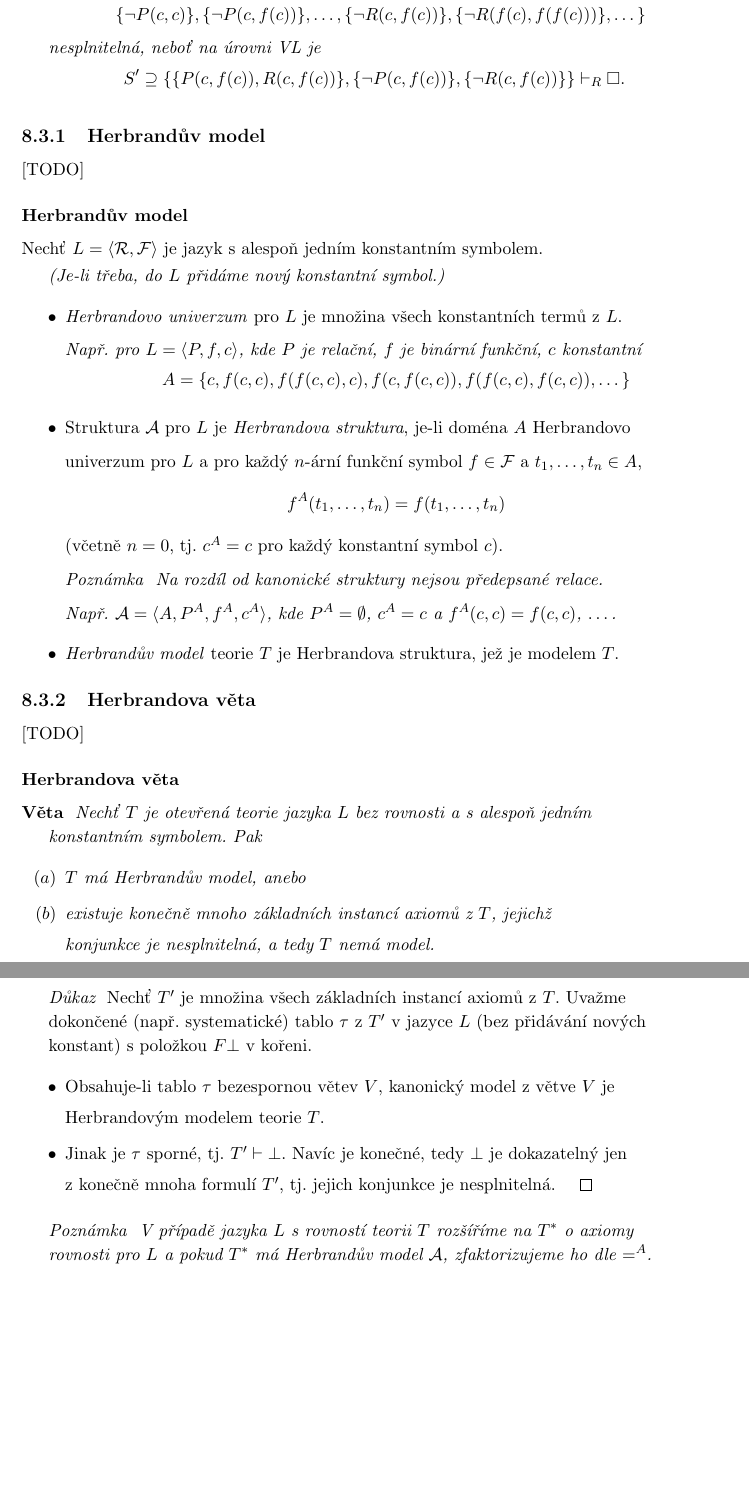
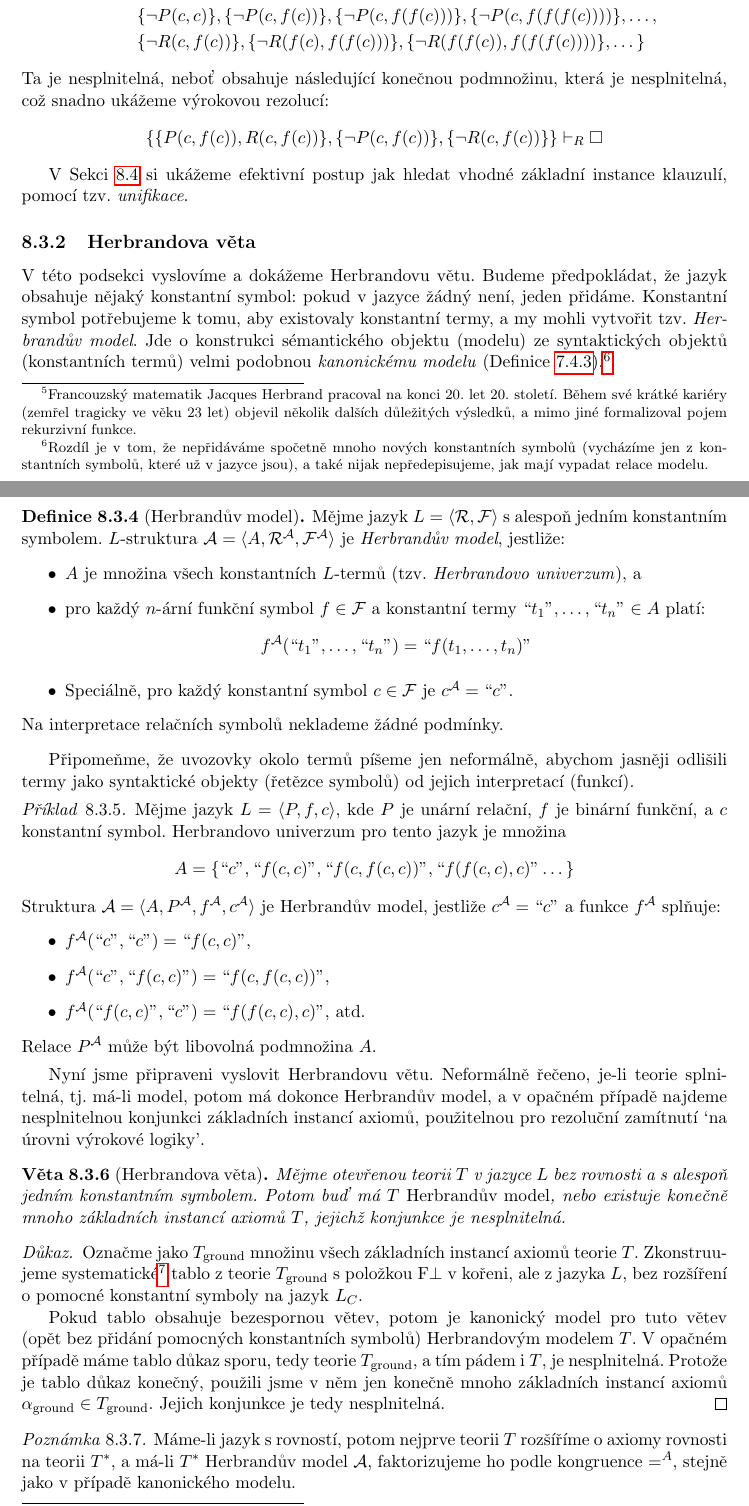
Before and after one commit to jbulin-mff-uk/nail062, a LaTeX document (lecture/lecture-notes/lecture-notes.tex, which reads lecture/lecture-notes/chapters/chapter8.tex): two parts of pages 121 and 122 of 156 before the commit and two parts of pages 120 and 121 of 155 after it, joined at a grey line, cut at the place of the change, the shorter picture padded with empty space. The pictures show the PDF file lecture/lecture-notes/lecture-notes.pdf that the author committed with the source.

Commit message:
Finish Grounding

```diff
--- a/lecture/lecture-notes/chapters/chapter8.tex
+++ b/lecture/lecture-notes/chapters/chapter8.tex
@@ -246,2 +250,4 @@ V následujícím lemmatu ukážeme klíčovou vlastnost skolemovy varianty:
+\end{enumerate}
+\end{lemma}
 
-\begin{lemma}
+\begin{proof}
@@ -249,0 +257,3 @@ V následujícím lemmatu ukážeme klíčovou vlastnost skolemovy varianty:
+\end{proof}
+
+\begin{remark}
@@ -250,2 +270,11 @@ V následujícím lemmatu ukážeme klíčovou vlastnost skolemovy varianty:
+\subsection{Skolemova věta}
+
+V této podsekci shrneme celý postup popsaný v předchozích podsekcích. Klíčem je následující věta norského logika Thoralfa Skolema:
+
+\begin{theorem}[Skolemova věta]
+    Každá teorie má otevřenou konzervativní extenzi.
+\end{theorem}
 \begin{proof}
+    Mějme $L$-teorii $T$. Každý axiom nahradíme jeho generálním uzávěrem (není-li to už sentence) a převedeme do PNF, tím získáme ekvivalentní teorii $T'$. Nyní nahradíme každý axiom teorie $T'$ jeho Skolemovou variantou. Tím získáme teorii $T''$ v rozšířeném jazyce $L'$. Z Lemmatu \ref{lemma:skolem-variant-conservative-extension} plyne, že $L$-redukt každého modelu $T''$ je modelem $T'$, tedy $T''$ je extenzí $T'$, a že každý model $T'$ lze expandovat do jazyka $L'$ na model $T''$, tedy jde o konzervativní extenzi. Teorie $T''$ je axiomatizovaná univerzálními sentencemi, odstraníme-li kvantifikátorové prefixy (tj. vezmeme-li jádra axiomů), získáme ekvivalentní otevřenou teorii $T'''$, která je hledanou konzervativní extenzí.
+\end{proof}
 
@@ -251,0 +294,15 @@ V následujícím lemmatu ukážeme klíčovou vlastnost skolemovy varianty:
+\begin{definition}[Základní instance]
+    Mějme otevřenou formuli $\varphi$ ve volných proměnných $x_1,\dots,x_n$. Řekneme, že instance $\varphi(x_1/t_1,\dots,x_n/t_n)$ je \emph{základní (ground) instance}, jsou-li všechny termy $t_1,\dots,t_n$ konstantní (ground).
+\end{definition}
+
+\begin{example}
+    Teorie $T=\{P(x,y)\lor R(x,y),\neg P(c,y),\neg R(x,f(x))\}$ v jazyce $L=\langle P,R,f,c \rangle$ nemá model. Můžeme to doložit následující konjunkcí základních instancí axiomů, kde za proměnnou $x$ substituujeme konstantu $c$ a za $y$ konstantní term $f(c)$:
+$$
+(P(c,f(c))\lor R(c,f(c)))\ \land\ \neg P(c,f(c))\ \land\ \neg R(c,f(c))
+$$
+\end{example}
+Tato sentence je zjevně nesplnitelná. Základní atomické sentence $(P(c,f(c))$ a $R(c,f(c))$ můžeme navíc (díky tomu, že neobsahují proměnné) chápat jako výrokové proměnné $p_1,p_2$, kde $p_1$ znamená `platí $P(c,f(c))$' a $p_2$ znamená `platí $R(c,f(c))$'. Dostáváme potom následující výrok, který lze snadno zamítnout rezolucí:
+$$
+(p_1 \lor p_2) \land \neg p_1 \land \neg p_2
+$$
+Tomuto procesu převedení na základní instance (a tím do výrokové logiky) říkáme `grounding'. Za chvíli ho zformalizujeme a dokážeme \emph{Herbrandovu větu},\footnote{Francouzský matematik Jacques Herbrand pracoval na konci 20. let 20. století. Během své krátké kariéry (zemřel tragicky ve věku 23 let) objevil několik dalších důležitých výsledků, a mimo jiné formalizoval pojem rekurzivní funkce.} která říká, že taková nesplnitelná konjunkce základních instancí axiomů existuje pro každou nesplnitelnou teorii.
@@ -251,0 +316,70 @@ V následujícím lemmatu ukážeme klíčovou vlastnost skolemovy varianty:
+\begin{example}
+Máme-li CNF formuli $S=\{\{P(x,y),R(x,y)\},\{\neg P(c,y)\},\{\neg R(x,f(x))\}\}$ v jazyce $L=\langle f,c\rangle$, nahradíme ji následující nekonečnou formulí $S'$:
+\begin{align*}
+    S'=\{&\{P(c,c),R(c,c)\},\{P(c,f(c)),R(c,f(c))\},\{P(f(c),c),R(f(c),c)\},\dots,\\
+    &\{\neg P(c,c)\}, \{\neg P(c,f(c))\},\{\neg P(c,f(f(c)))\},\{\neg P(c,f(f(f(c))))\}, \dots,\\
+    &\{\neg R(c,f(c))\}, \{\neg R(f(c),f(f(c)))\},\{\neg R(f(f(c)),f(f(f(c))))\},\dots\}
+\end{align*}
+Ta je nesplnitelná, neboť obsahuje následující konečnou podmnožinu, která je nesplnitelná, což snadno ukážeme výrokovou rezolucí:
+$$
+\{\{P(c,f(c)),R(c,f(c))\},\{\neg P(c,f(c))\},\{\neg R(c,f(c))\}\}\proves_R\square
+$$
+\end{example}
+V Sekci \ref{section:unification} si ukážeme efektivní postup jak hledat vhodné základní instance klauzulí, pomocí tzv. \emph{unifikace}.
+
+
+\subsection{Herbrandova věta}
+
+V této podsekci vyslovíme a dokážeme Herbrandovu větu. Budeme předpokládat, že jazyk obsahuje nějaký konstantní symbol: pokud v jazyce žádný není, jeden přidáme. Konstantní symbol potřebujeme k tomu, aby existovaly konstantní termy, a my mohli vytvořit tzv. \emph{Herbrandův model}. Jde o konstrukci sémantického objektu (modelu) ze syntaktických objektů (konstantních termů) velmi podobnou \emph{kanonickému modelu} (Definice \ref{definition:canonical-model-predicate}).\footnote{Rozdíl je v tom, že nepřidáváme spočetně mnoho nových konstantních symbolů (vycházíme jen z konstantních symbolů, které už v jazyce jsou), a také nijak nepředepisujeme, jak mají vypadat relace modelu.}
+
+\begin{definition}[Herbrandův model]
+Mějme jazyk $L=\langle\mathcal R,\mathcal F\rangle$ s alespoň jedním konstantním symbolem. $L$-struktura $\A=\langle A,\mathcal R^\A,\mathcal F^\A\rangle$ je \emph{Herbrandův model}, jestliže:
+\begin{itemize}
+    \item $A$ je množina všech konstantních $L$-termů (tzv. \emph{Herbrandovo univerzum}), a
+    \item pro každý $n$-ární funkční symbol $f\in\mathcal F$ a konstantní termy $\text{``$t_1$''},\dots,\text{``$t_n$''}\in A$ platí:
+    $$
+    f^\A(\text{``$t_1$''},\dots,\text{``$t_n$''})=\text{``$f(t_1,\dots,t_n)$''}
+    $$
+    \item Speciálně, pro každý konstantní symbol $c\in\mathcal F$ je $c^\A=\text{``$c$''}$.
+\end{itemize}
+Na interpretace relačních symbolů neklademe žádné podmínky.
+\end{definition}
+
+Připomeňme, že uvozovky okolo termů píšeme jen neformálně, abychom jasněji odlišili termy jako syntaktické objekty (řetězce symbolů) od jejich interpretací (funkcí).
+
+\begin{example}
+Mějme jazyk $L=\langle P,f,c\rangle$, kde $P$ je unární relační, $f$ je binární funkční, a $c$ konstantní symbol. Herbrandovo univerzum pro tento jazyk je množina
+$$
+A=\{\text{``$c$''},\text{``$f(c,c)$''},\text{``$f(c,f(c,c))$''},\text{``$f(f(c,c),c)$''}\dots\}
+$$
+Struktura $\A=\langle A,P^\A,f^\A,c^\A\rangle$ je Herbrandův model, jestliže $c^\A=\text{``$c$''}$ a funkce $f^\A$ splňuje:
+\begin{itemize}
+    \item $f^\A(\text{``$c$''},\text{``$c$''})=\text{``$f(c,c)$''}$,
+    \item $f^\A(\text{``$c$''},\text{``$f(c,c)$''})=\text{``$f(c,f(c,c))$''}$,
+    \item $f^\A(\text{``$f(c,c)$''},\text{``$c$''})=\text{``$f(f(c,c),c)$''}$, atd.
+\end{itemize}
+Relace $P^\A$ může být libovolná podmnožina $A$.
+\end{example}
+
+Nyní jsme připraveni vyslovit Herbrandovu větu. Neformálně řečeno, je-li teorie splnitelná, tj. má-li model, potom má dokonce Herbrandův model, a v opačném případě najdeme nesplnitelnou konjunkci základních instancí axiomů, použitelnou pro rezoluční zamítnutí `na úrovni výrokové logiky'.
+
+
+\begin{theorem}[Herbrandova věta]
+Mějme otevřenou teorii $T$ v jazyce $L$ bez rovnosti a s alespoň jedním konstantním symbolem. Potom buď má $T$ \emph{Herbrandův model}, nebo existuje konečně mnoho základních instancí axiomů $T$, jejichž konjunkce je nesplnitelná.
+\end{theorem}
+\begin{proof}
+Označme jako $T_\text{ground}$ množinu všech základních instancí axiomů teorie $T$. Zkonstruujeme systematické\footnote{Nebo libovolné dokončené tablo, ale tak, abychom sporné větve už neprodlužovali.} tablo z teorie $T_\text{ground}$ s položkou $\F\bot$ v kořeni, ale z jazyka $L$, bez rozšíření o pomocné konstantní symboly na jazyk $L_C$.
+
+Pokud tablo obsahuje bezespornou větev, potom je kanonický model pro tuto větev (opět bez přidání pomocných konstantních symbolů) Herbrandovým modelem $T$. V opačném případě máme tablo důkaz sporu, tedy teorie $T_\text{ground}$, a tím pádem i $T$, je nesplnitelná. Protože je tablo důkaz konečný, použili jsme v něm jen konečně mnoho základních instancí axiomů $\alpha_\text{ground}\in T_\text{ground}$. Jejich konjunkce je tedy nesplnitelná.
+\end{proof}
+
+\begin{remark}
+Máme-li jazyk s rovností, potom nejprve teorii $T$ rozšíříme o axiomy rovnosti na teorii $T^*$, a má-li $T^*$ Herbrandův model $\A$, faktorizujeme ho podle kongruence $=^A$, stejně jako v případě kanonického modelu.
+\end{remark}
+
+Na závěr této sekce vyslovíme dva důsledky Herbrandovy věty.
+
+\begin{corollary}
+    Mějme otevřenou formuli $\varphi(x_1,\dots,x_n)$ v jazyce $L$ s alespoň jedním konstantním symbolem. Potom existují konstantní $L$-termy $t_{ij}$ ($1\leq i\leq m,1\leq j\leq n$) takové, že sentence
+    $$
+    (\exists x_1)\dots(\exists x_n)\varphi(x_1,\dots,x_n)$$
@@ -276,8 +397,0 @@ V následujícím lemmatu ukážeme klíčovou vlastnost skolemovy varianty:
-\end{enumerate}}
-\smallskip
-
-{\it \myblue{Poznámka}\ \ Na rozdíl od extenze o definici funkčního symbolu, expanze
-\smallskip
-
-v tvrzení $(2)$ tentokrát nemusí být jednoznačná.}
-\medskip
@@ -292,7 +397,0 @@ $(2)$ Nechť \mygreen{$\mathcal{A}\models \varphi$}. Pak existuje funkce $f^{A}\
-\smallskip
-
-ohodnocení $e$ platí \mygreen{$\mathcal{A}\models \psi[e(y/a)]$}, kde \mygreen{$a=f^{A}(e(x_1),\dots,e(x_n))$}, a tedy
-\smallskip
-
-expanze $\mathcal{A'}$ struktury $\mathcal{A}$ o funkci $f^{A}$ je modelem $\varphi'$. $\qed$
-\medskip
@@ -352,19 +397,0 @@ pro $\varphi$, $\varphi'$ rovněž platí. Tedy $\varphi$, $\varphi'$ jsou \mybl
-    \vspace{0.5mm}
-
-    \item Jelikož je redukt každého modelu teorie $T'$ na jazyk $L$ modelem teorie $T$,
-    \vspace{0.5mm}
-
-    je $T'$ \myblue{extenze} $T$.
-    \vspace{0.5mm}
-
-    \item Jelikož i každý model teorie $T$ lze expandovat na model teorie $T'$, je to
-    \vspace{0.5mm}
-
-    extenze \myblue{konzervativní}.
-    \vspace{0.5mm}
-
-    \item Jelikož každý axiom teorie $T'$ je univerzální sentence, jejich nahrazením
-    \vspace{0.5mm}
-
-    za \myblue{otevřená jádra} získáme otevřenou teorii $T^*$ ekvivalentní s $T'$. $\qed$
-    \end{itemize}
@@ -388,9 +397,0 @@ pro $\varphi$, $\varphi'$ rovněž platí. Tedy $\varphi$, $\varphi'$ jsou \mybl
-    \vspace{-1mm}
-    \mygreen{$$T=\{P(x,y)\mor R(x,y),\ \neg P(c,y),\ \neg R(x,f(x))\}$$}
-
-    \vspace{-5mm}
-    { jazyka $L=\langle P,R,f,c \rangle$ nemá model, což lze doložit nesplnitelnou konjunkcí
-    \smallskip
-
-    konečně mnoha \myblue{instancí} (některých) axiomů teorie $T$ v \myblue{konstantních termech}}
-    \vspace{-1mm}
@@ -404,6 +397,0 @@ pro $\varphi$, $\varphi'$ rovněž platí. Tedy $\varphi$, $\varphi'$ jsou \mybl
-    \vspace{-2mm}
-    Instance \mygreen{$\varphi(x_1/t_1,\dots,x_n/t_n)$} otevřené formule $\varphi$ ve volných proměnných
-    \smallskip
-
-    $x_1,\dots,x_n$ je \mdef{základní (ground) instance}, jsou-li všechny termy $t_1,\dots,t_n$
-    \smallskip
@@ -426,14 +397,0 @@ pro $\varphi$, $\varphi'$ rovněž platí. Tedy $\varphi$, $\varphi'$ jsou \mybl
-    \smallskip
-
-    \item Nechť $S'$ je množina všech \myblue{základních instancí} klauzulí z $S$.
-    \smallskip
-
-    \item Zavedením prvovýroků pro každou \myblue{atomickou sentenci} lze $S'$ převést na
-    \smallskip
-
-    (případně nekonečnou) výrokovou formuli v množinové reprezentaci.
-    \smallskip
-
-    \item Rezolucí na úrovni VL ověříme její nesplnitelnost.
-    \end{itemize}
-    \medskip
@@ -445,112 +397,0 @@ pro $\varphi$, $\varphi'$ rovněž platí. Tedy $\varphi$, $\varphi'$ jsou \mybl
-    &\{\neg P(c,c)\}, \{\neg P(c,f(c))\}, \dots, \{\neg R(c,f(c))\}, \{\neg R(f(c),f(f(c)))\}, \dots \}
-    \end{align*}}
-
-    \vspace{-6mm}
-    \mygreen{\it nesplnitelná, neboť na úrovni VL je}
-    \vspace{-2mm}
-    \mygreen{$$S'\supseteq\{\{P(c,f(c)),R(c,f(c))\},\{\neg P(c,f(c))\},\{\neg R(c,f(c))\}\}\vdash_{R} \square.$$}
-
-    \vspace{-6mm}
-
-% :from slides
-
-\subsection{Herbrandův model}\todo
-
-% from slides:
-\subsubsection*{Herbrandův model}
-    Nechť $L=\langle \mathcal{R},\mathcal{F}\rangle$ je jazyk s alespoň jedním konstantním symbolem.
-    \smallskip
-
-    {\it (Je-li třeba, do $L$ přidáme nový konstantní symbol.)}
-    \smallskip
-    \begin{itemize}
-    \item \mdef{Herbrandovo univerzum} pro $L$ je množina všech konstantních termů z $L$.
-    \smallskip
-
-    \mygreen{\it Např. pro $L=\langle P,f,c\rangle$, kde $P$ je relační, $f$ je binární funkční, $c$ konstantní
-    \vspace{-2mm}
-    $$A=\{c,f(c,c),f(f(c,c),c),f(c,f(c,c)),f(f(c,c),f(c,c)),\dots\}$$}
-
-    \vspace{-6mm}
-    \item Struktura $\mathcal{A}$ pro $L$ je \mdef{Herbrandova struktura}, je-li doména $A$ Herbrandovo
-    %\vspace{0.5mm}
-    \smallskip
-
-    univerzum pro $L$ a pro každý $n$-ární funkční symbol $f\in \mathcal{F}$ a $t_1,\dots,t_n\in A$,
-
-    \vspace{-2mm}
-    \mygreen{$$f^A(t_1,\dots,t_n)=f(t_1,\dots,t_n)$$}
-
-    \vspace{-4mm}
-    (včetně $n=0$, tj. $c^A=c$ pro každý konstantní symbol $c$).
-    %\end{itemize}
-    \smallskip
-
-    {\it \myblue{Poznámka}\ \ Na rozdíl od \myblue{kanonické struktury} nejsou předepsané relace.}
-    \smallskip
-
-    \mygreen{\it Např. $\mathcal{A}=\langle A,P^A,f^A,c^A \rangle$, kde $P^A=\emptyset$, $c^A=c$ a $f^A(c,c)=f(c,c)$, $\dots$.}
-    \smallskip
-
-    %\begin{itemize}
-    \item \mdef{Herbrandův model} teorie $T$ je Herbrandova struktura, jež je modelem $T$.
-    %\smallskip
-
-    %\mygreen{\it Např. pro $T=\{P(f(x,c))\}$.}
-    %\item \mdef{Herbrandova báze} teorie $T$ je mn. všech \myblue{základních instancí} axiomů z $T$.
-    %\smallskip
-
-    %\mygreen{\it Např. pro $T=\{P(f(x,c))\}$ je H. báze $\{P(f(c,c)),P(f(f(c,c),c)),\dots\}$.}
-    \end{itemize}
-
-
-% :from slides
-
-\subsection{Herbrandova věta}\todo
-
-% from slides:
-\subsubsection*{Herbrandova věta}
-    {\bf \myblue{Věta}}\ \ {\it Nechť $T$ je otevřená teorie jazyka $L$ bez rovnosti a s alespoň jedním
-    \vspace{0.5mm}
-
-    konstantním symbolem. Pak
-
-
-    \begin{enumerate}
-    \item[$(a)$] $T$ má Herbrandův model, anebo
-    \item[$(b)$] existuje konečně mnoho \myblue{základních instancí} axiomů z $T$, jejichž
-    \vspace{0.5mm}
-
-    konjunkce je nesplnitelná, a tedy $T$ nemá model.
-    \end{enumerate}}
-
-    %{\it \myblue{Poznámka}\ \ $(b')$ ekvivalentně k $(b)$, existuje konečně mnoho základních instancí negací axiomů z $T$,0
-    %\vspace{0.5mm}
-    %jejichž disjunkce je tautologie.}
-    \smallskip
-
-    {\it \myblue{Důkaz}}\ \ Nechť $T'$ je množina všech základních instancí axiomů z $T$. Uvažme
-    \vspace{0.5mm}
-
-    dokončené (např. systematické) tablo $\tau$ z $T'$ v jazyce $L$ (bez přidávání nových
-    \vspace{0.5mm}
-
-     konstant) s položkou $F\bot$ v kořeni.
-
-    \begin{itemize}
-    \item Obsahuje-li tablo $\tau$ bezespornou větev $V$, kanonický model z větve $V$ je
-    \vspace{0.5mm}
-
-    Herbrandovým modelem teorie $T$.
-
-    \item Jinak je $\tau$ sporné, tj. $T' \vdash \bot$. Navíc je konečné, tedy $\bot$ je dokazatelný jen
-    \vspace{0.5mm}
-
-    z konečně mnoha formulí $T'$, tj. jejich konjunkce je nesplnitelná. $\qed$
-    \end{itemize}
-    \smallskip
-
-    {\it \myblue{Poznámka}\ \ V případě jazyka $L$ s rovností teorii $T$ rozšíříme na $T^*$ o \myblue{axiomy}
-    \vspace{0.5mm}
-
-    \myblue{rovnosti} pro $L$ a pokud $T^*$ má Herbrandův model $\mathcal{A}$, \myblue{zfaktorizujeme} ho dle $=^A$.}
@@ -585,19 +398,6 @@ pro $\varphi$, $\varphi'$ rovněž platí. Tedy $\varphi$, $\varphi'$ jsou \mybl
-    \smallskip
-
-    všech základních instancí axiomů z $T$  má model.}
-    \medskip
-
-    {\it \myblue{Důkaz}}\ \ Má-li $T$ model $\mathcal{A}$, platí v něm každá instance každého axiomu z $T$,
-    \smallskip
-
-    tedy $\mathcal{A}$ je modelem $T'$. Nemá-li $T$ model, dle H. věty existuje (konečně)
-    \smallskip
-
-    formulí z $T'$, jejichž konjunkce je nesplnitelná, tedy $T'$ nemá model. $\qed$
-
-
-
-% :from slides
+\begin{proof}
+V modelu teorie $T$ platí všechny axiomy, tedy i všechny základní instance axiomů. Je tedy i modelem $T_\text{ground}$. Pokud $T$ nemá model, podle Herbrandovy věty je nějaká konečná podmnožina teorie $T_\text{ground}$ nesplnitelná.
+\end{proof}
 
 
 \section{Unifikace}\label{section:unification}
```
Also changed, not shown: lecture/lecture-notes/chapters/chapter2.tex (+1 -1 lines), lecture/lecture-notes/draft.tex (+0 -1 lines), lecture/lecture-notes/draft.pdf, lecture/lecture-notes/lecture-notes.pdf, lecture/lecture-notes/chapters/chapter8.tex (205 more changed lines).
